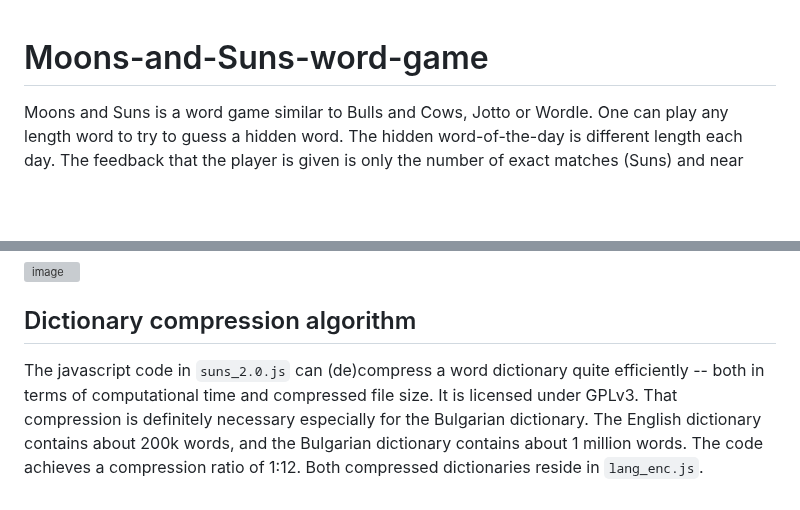
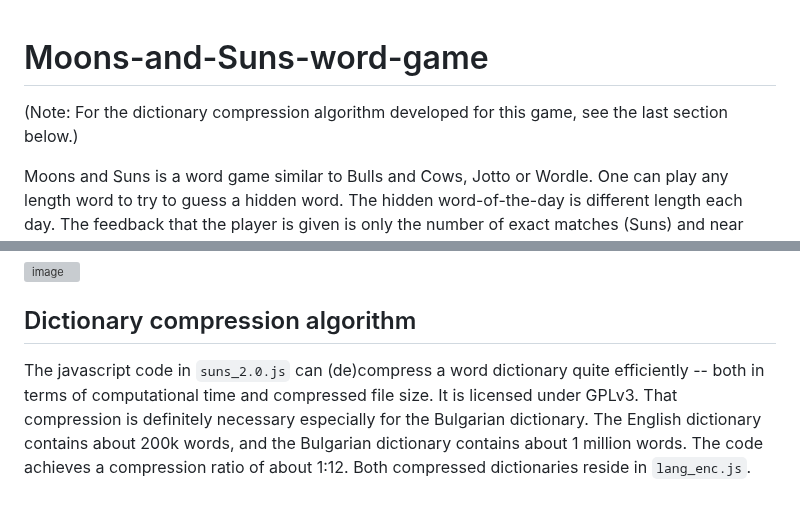
Before and after one commit to stassev/Moons-and-Suns-word-game, a Markdown page: README.md, 2 parts joined by grey strips. Rendered like a GitHub page; blank space fills up the shorter version; grey boxes are pictures that could not be loaded.

```diff
--- a/README.md
+++ b/README.md
@@ -1,4 +1,7 @@
 # Moons-and-Suns-word-game
+
+(Note: For the dictionary compression algorithm developed for this game, see the last section below.)
+
 Moons and Suns is a word game similar to Bulls and Cows, Jotto or Wordle. One can play any length word to try to guess a hidden word. The hidden word-of-the-day is different length each day. The feedback that the player is given is only the number of exact matches (Suns) and near matches (Moons) between the letters of the guess word and the hidden word. See the rules section below for more details.
 
 Results can be shared and look like this:
@@ -56,4 +59,4 @@ If you press the "Reveal the Sun and Moon locations" button, the Suns and Moons
 
 ## Dictionary compression algorithm
 
-The javascript code in `suns_2.0.js` can (de)compress a word dictionary quite efficiently -- both in terms of computational time and compressed file size. It is licensed under GPLv3. That compression is definitely necessary especially for the Bulgarian dictionary. The English dictionary contains about 200k words, and the Bulgarian dictionary contains about 1 million words. The code achieves a compression ratio of 1:12. Both compressed dictionaries reside in `lang_enc.js`.
+The javascript code in `suns_2.0.js` can (de)compress a word dictionary quite efficiently -- both in terms of computational time and compressed file size. It is licensed under GPLv3. That compression is definitely necessary especially for the Bulgarian dictionary. The English dictionary contains about 200k words, and the Bulgarian dictionary contains about 1 million words. The code achieves a compression ratio of about 1:12. Both compressed dictionaries reside in `lang_enc.js`.
```
